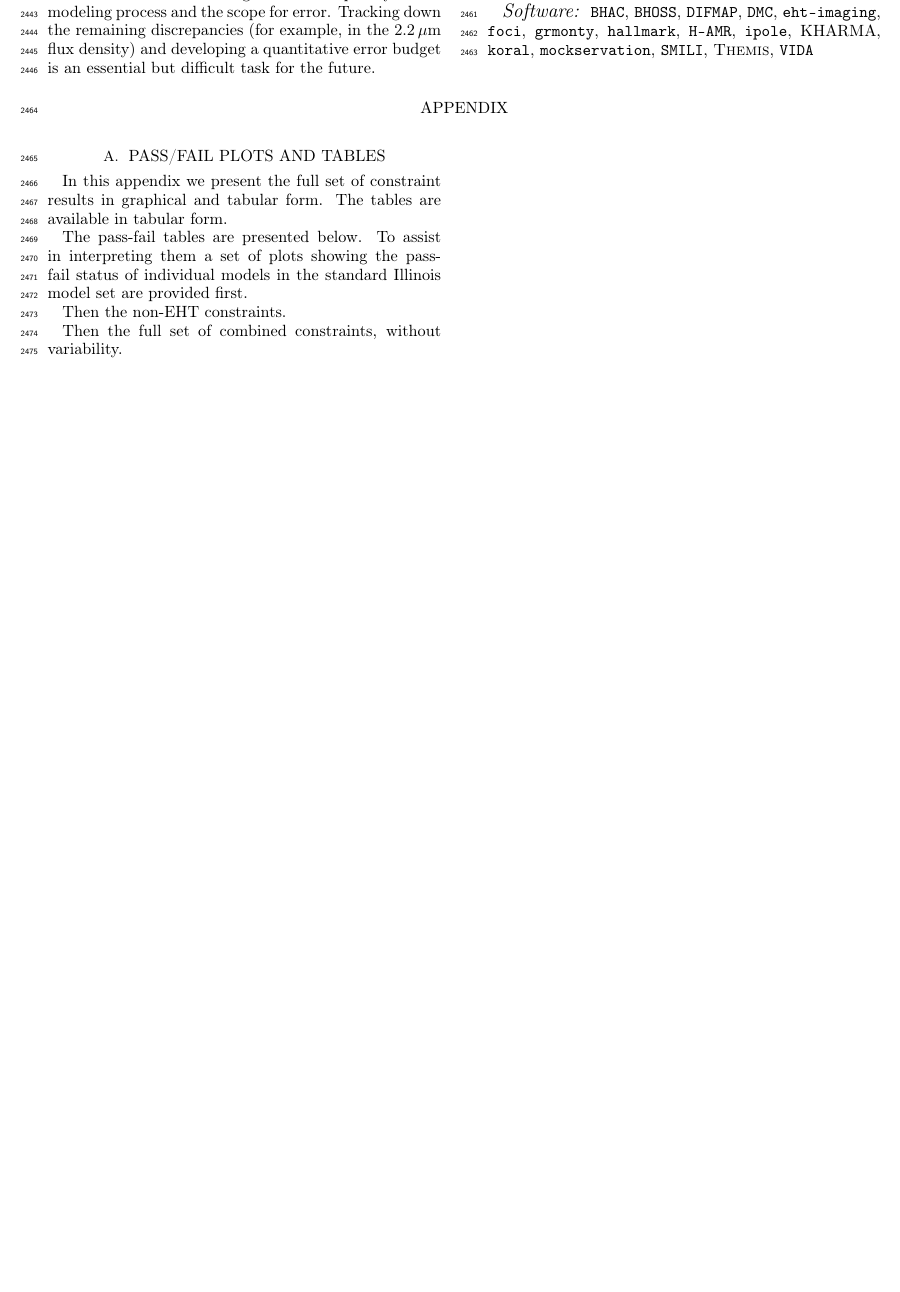
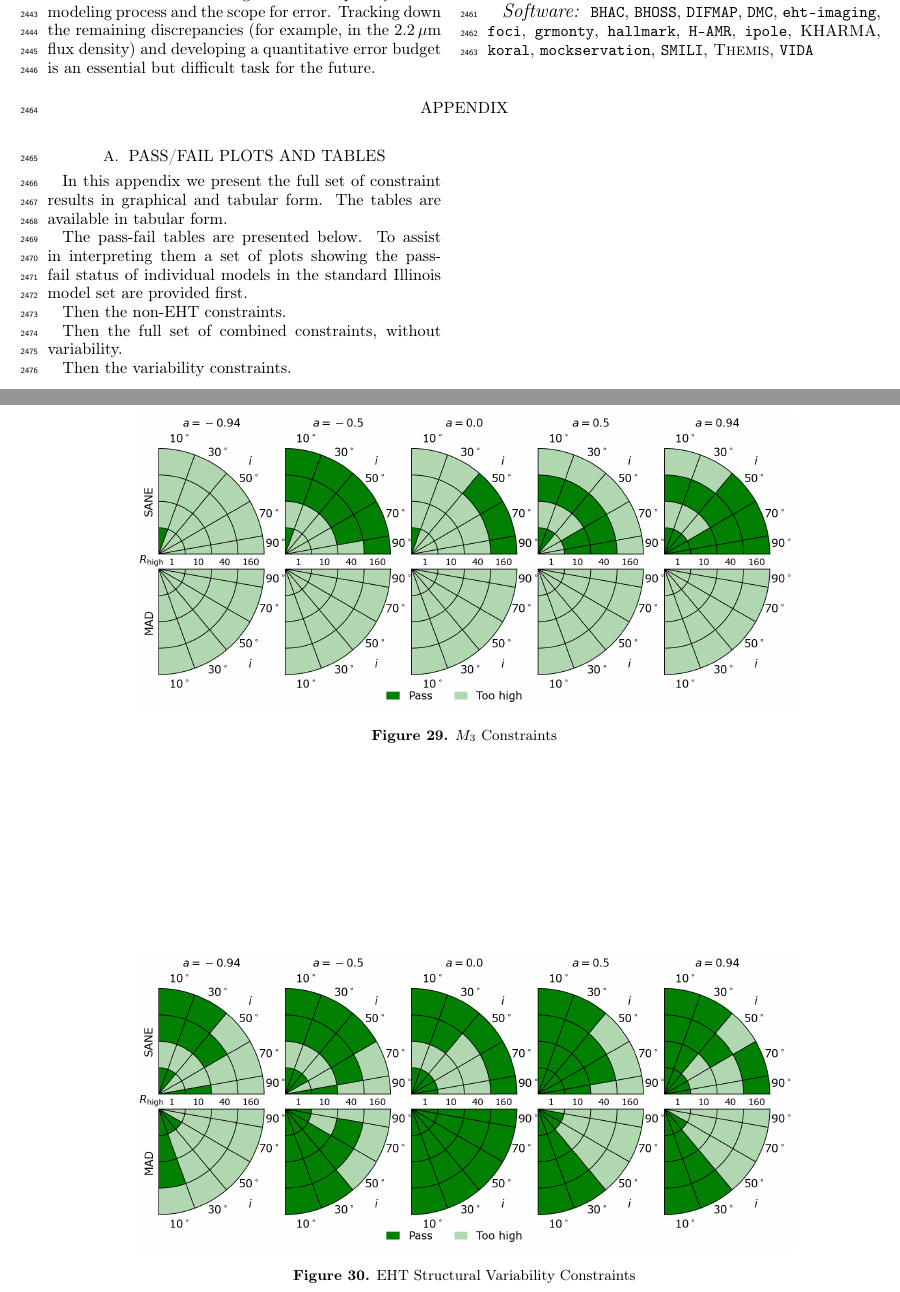
Before and after one commit to rndref/EHT_SGRA5, a LaTeX paper (main.tex, which reads appendix_tables.tex): part of page 34 of 100 before the commit and two parts of pages 34 and 39 of 101 after it, the two joined at a grey line, cut so that both start at the same text, the shorter picture padded with empty space. Compiled offline with pdfLaTeX.

Commit message:
Updates from overleaf

```diff
--- a/appendix_tables.tex
+++ b/appendix_tables.tex
@@ -88,6 +88,23 @@ Then the full set of combined constraints, without variability.
   \label{fig:all_pizza}
 \end{figure*}
 
+Then the variability constraints.
+
+\begin{figure*}
+  \centering
+  \includegraphics[width=0.8\textwidth]{./figures/230GHz_3Hr_MI_Constraints.png}
+  \caption{$M_3$ Constraints}
+  \label{fig:all_pizza}
+\end{figure*}
+
+\begin{figure*}
+  \centering
+  \includegraphics[width=0.8\textwidth]{./figures/4Glam_Constraints.png}
+  \caption{EHT Structural Variability Constraints}
+  \label{fig:all_pizza}
+\end{figure*}
+
+
 \clearpage
 
 We then present the table for all the model sets.
```
